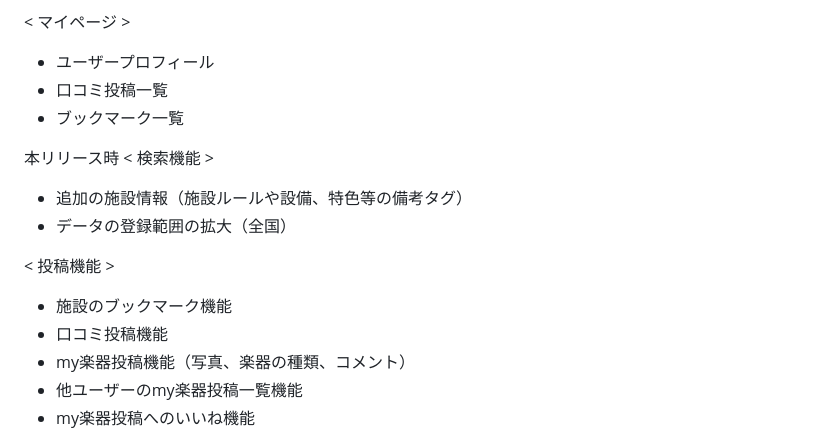
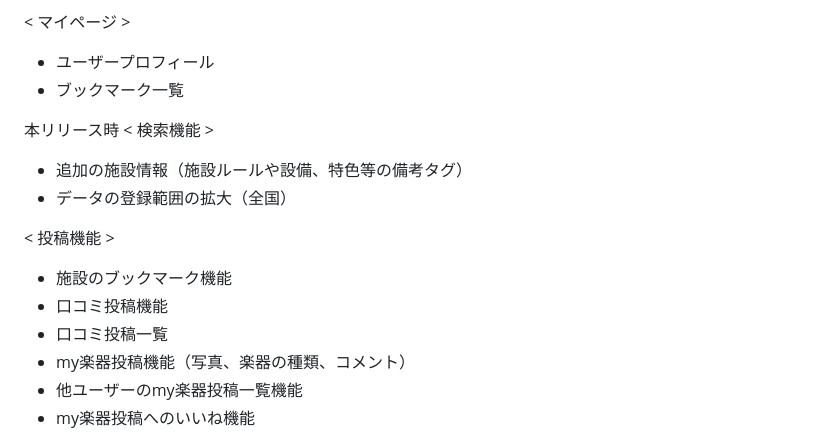
Before and after one commit to shisa3110/Sound_Spot_Search, a Markdown page: README.md, the part around one of its changes. Drawn GitHub-style.

Commit message:
README体裁修正

```diff
--- a/README.md
+++ b/README.md
@@ -79,7 +80,6 @@ MVPリリース時
 
 < マイページ >
 - ユーザープロフィール
-- 口コミ投稿一覧
 - ブックマーク一覧
 
 
@@ -91,6 +91,7 @@ MVPリリース時
 < 投稿機能 >
 - 施設のブックマーク機能
 - 口コミ投稿機能
+- 口コミ投稿一覧
 - my楽器投稿機能（写真、楽器の種類、コメント）
 - 他ユーザーのmy楽器投稿一覧機能
 - my楽器投稿へのいいね機能
```
Also changed, not shown: other parts of README.md (+1 -0 lines).
